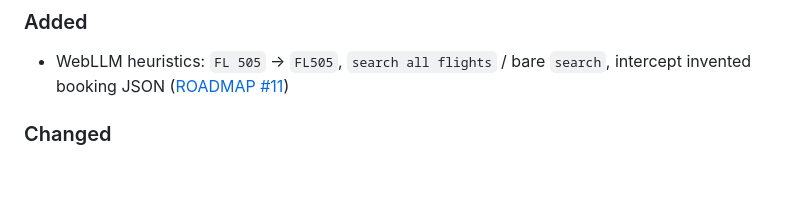
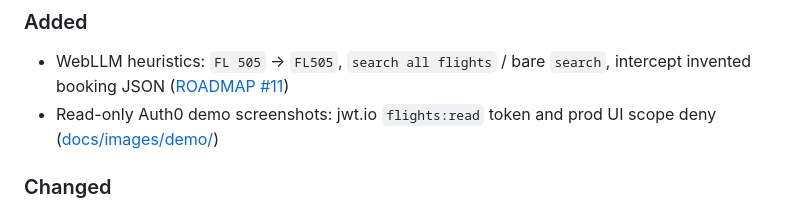
Before and after one commit to peterkrentel/mcp-tool-guard, a Markdown page: CHANGELOG.md, the part around the change. Rendered like a GitHub page; blank space fills up the shorter version.

Commit message:
Update CHANGELOG for read-only demo screenshots.
Satisfies require-changelog CI on PR #22.

Co-authored-by: Cursor <cursoragent@cursor.com>

```diff
--- a/CHANGELOG.md
+++ b/CHANGELOG.md
@@ -9,6 +9,7 @@ Format based on [Keep a Changelog](https://keepachangelog.com/en/1.1.0/).
 ### Added
 
 - WebLLM heuristics: `FL 505` → `FL505`, `search all flights` / bare `search`, intercept invented booking JSON ([ROADMAP #11](docs/ROADMAP.md))
+- Read-only Auth0 demo screenshots: jwt.io `flights:read` token and prod UI scope deny ([docs/images/demo/](docs/images/demo/README.md))
 
 ### Changed
 
```
